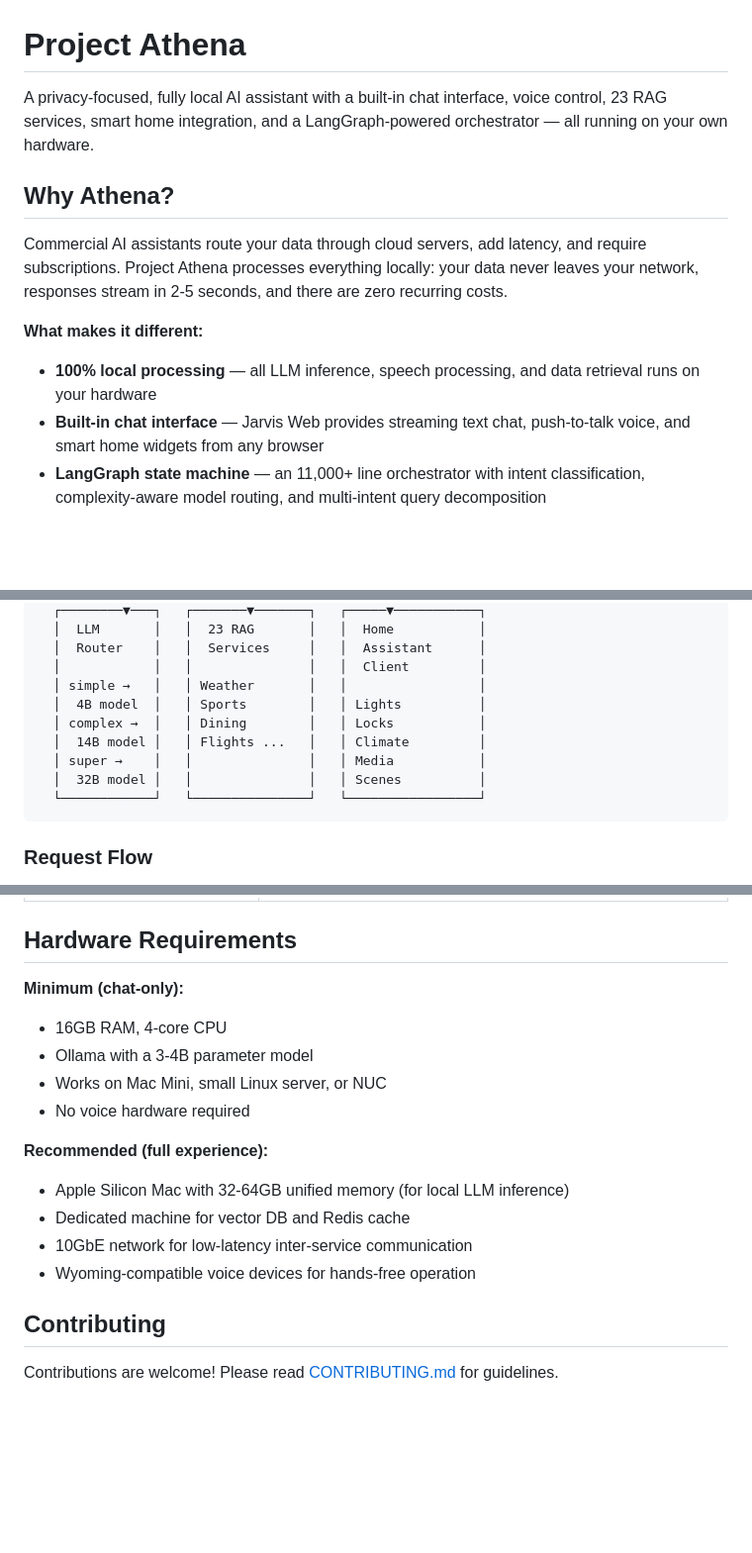
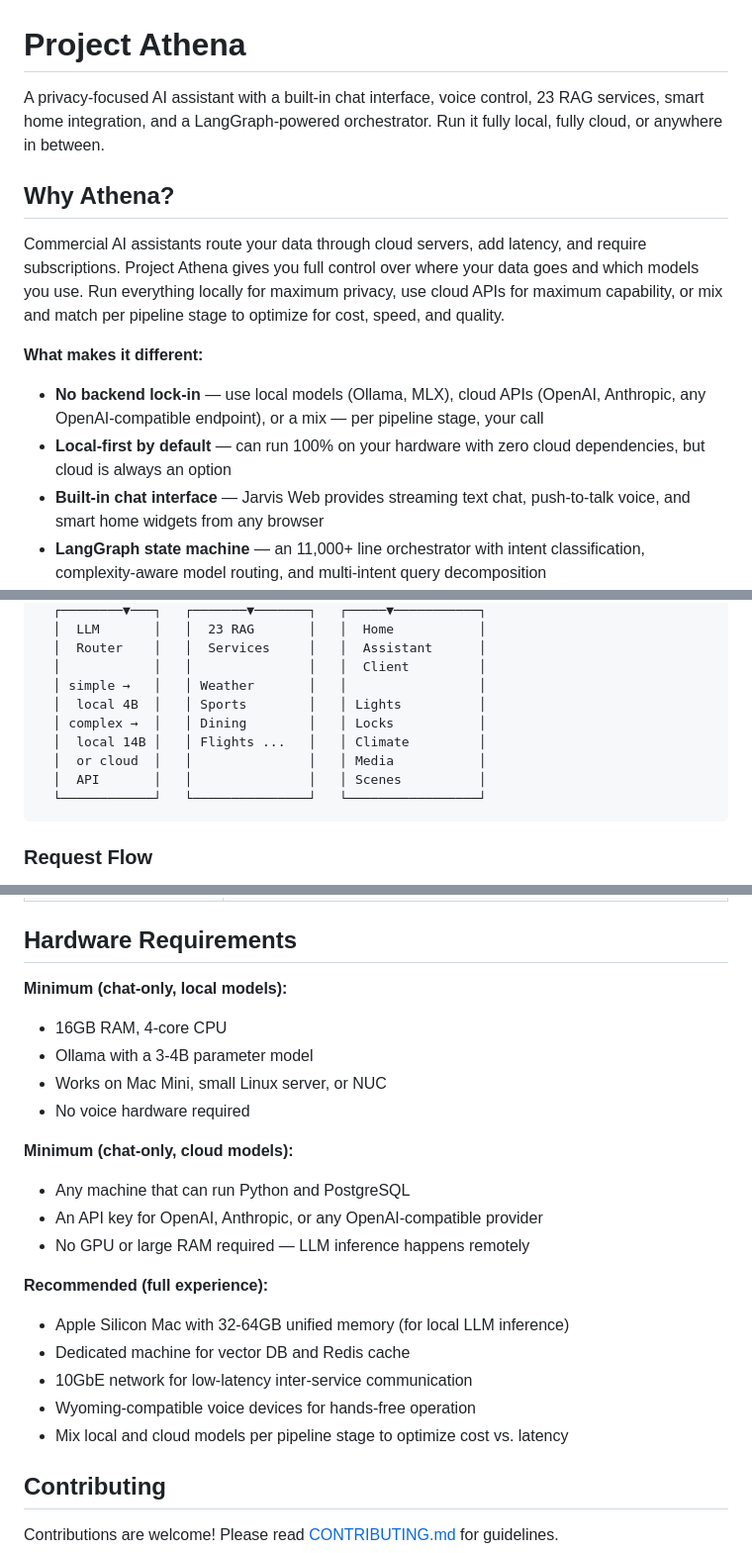
Before and after one commit to jstuart0/project-athena-oss, a Markdown page: README.md, 3 parts joined by grey strips. Shown at 99% size. Rendered like a GitHub page; blank space fills up the shorter version.

Commit message:
Add cloud/hybrid model support messaging to README
Athena supports local models, cloud APIs, or a mix per pipeline stage.
Update tagline, feature list, architecture diagram, technical decisions,
and hardware requirements to reflect no backend lock-in.

Co-Authored-By: Claude Sonnet 4.6 <noreply@anthropic.com>

````diff
--- a/README.md
+++ b/README.md
@@ -1,13 +1,14 @@
 # Project Athena
 
-A privacy-focused, fully local AI assistant with a built-in chat interface, voice control, 23 RAG services, smart home integration, and a LangGraph-powered orchestrator — all running on your own hardware.
+A privacy-focused AI assistant with a built-in chat interface, voice control, 23 RAG services, smart home integration, and a LangGraph-powered orchestrator. Run it fully local, fully cloud, or anywhere in between.
 
 ## Why Athena?
 
-Commercial AI assistants route your data through cloud servers, add latency, and require subscriptions. Project Athena processes everything locally: your data never leaves your network, responses stream in 2-5 seconds, and there are zero recurring costs.
+Commercial AI assistants route your data through cloud servers, add latency, and require subscriptions. Project Athena gives you full control over where your data goes and which models you use. Run everything locally for maximum privacy, use cloud APIs for maximum capability, or mix and match per pipeline stage to optimize for cost, speed, and quality.
 
 **What makes it different:**
-- **100% local processing** — all LLM inference, speech processing, and data retrieval runs on your hardware
+- **No backend lock-in** — use local models (Ollama, MLX), cloud APIs (OpenAI, Anthropic, any OpenAI-compatible endpoint), or a mix — per pipeline stage, your call
+- **Local-first by default** — can run 100% on your hardware with zero cloud dependencies, but cloud is always an option
 - **Built-in chat interface** — Jarvis Web provides streaming text chat, push-to-talk voice, and smart home widgets from any browser
 - **LangGraph state machine** — an 11,000+ line orchestrator with intent classification, complexity-aware model routing, and multi-intent query decomposition
 - **23 RAG services** — specialized microservices for weather, sports, dining, flights, directions, news, stocks, recipes, and more
@@ -100,11 +101,11 @@ Best for: Home Assistant integration, custom applications, automation scripts.
   │  Router    │   │  Services     │   │  Assistant      │
   │            │   │               │   │  Client         │
   │ simple →   │   │ Weather       │   │                 │
-  │  4B model  │   │ Sports        │   │ Lights          │
+  │  local 4B  │   │ Sports        │   │ Lights          │
   │ complex →  │   │ Dining        │   │ Locks           │
-  │  14B model │   │ Flights ...   │   │ Climate         │
-  │ super →    │   │               │   │ Media           │
-  │  32B model │   │               │   │ Scenes          │
+  │  local 14B │   │ Flights ...   │   │ Climate         │
+  │  or cloud  │   │               │   │ Media           │
+  │  API       │   │               │   │ Scenes          │
   └────────────┘   └───────────────┘   └─────────────────┘
 ```
 
@@ -461,17 +463,23 @@ The optional admin backend provides a web UI for runtime configuration without c
 
 ## Hardware Requirements
 
-**Minimum (chat-only):**
+**Minimum (chat-only, local models):**
 - 16GB RAM, 4-core CPU
 - Ollama with a 3-4B parameter model
 - Works on Mac Mini, small Linux server, or NUC
 - No voice hardware required
+
+**Minimum (chat-only, cloud models):**
+- Any machine that can run Python and PostgreSQL
+- An API key for OpenAI, Anthropic, or any OpenAI-compatible provider
+- No GPU or large RAM required — LLM inference happens remotely
 
 **Recommended (full experience):**
 - Apple Silicon Mac with 32-64GB unified memory (for local LLM inference)
 - Dedicated machine for vector DB and Redis cache
 - 10GbE network for low-latency inter-service communication
 - Wyoming-compatible voice devices for hands-free operation
+- Mix local and cloud models per pipeline stage to optimize cost vs. latency
 
 ## Contributing
 
````
Also changed, not shown: other parts of README.md (+1 -0 lines).
